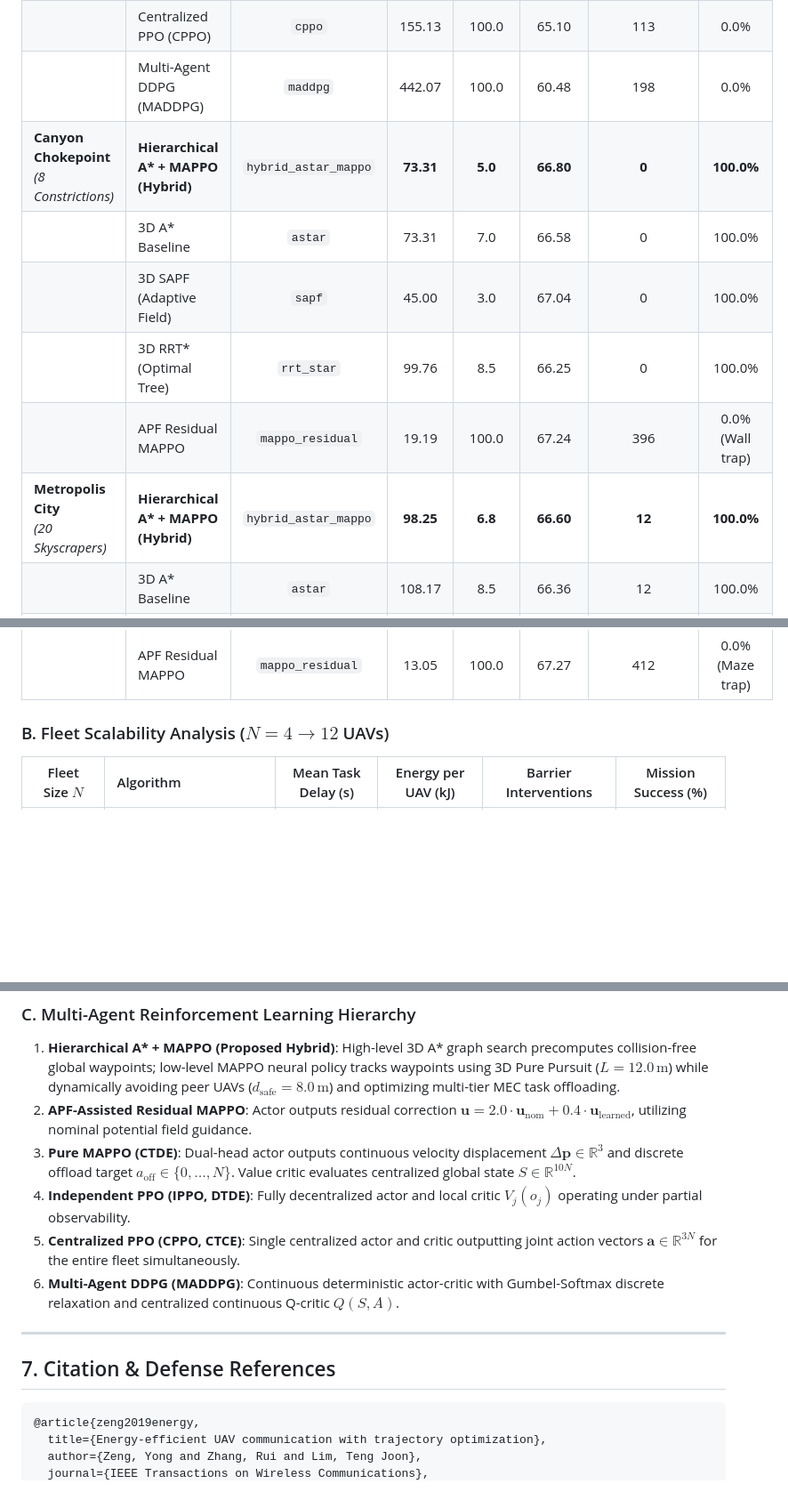
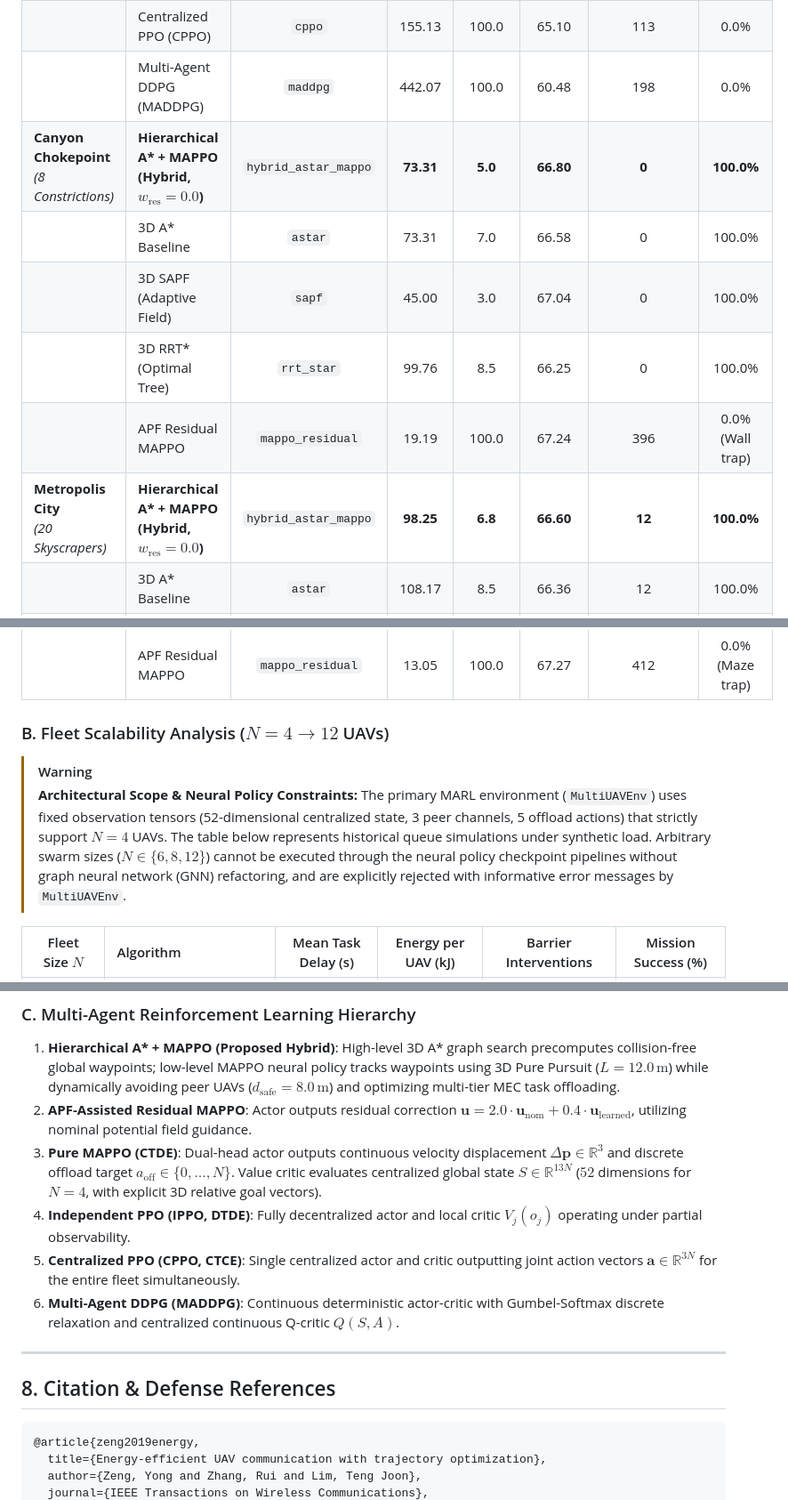
Before and after one commit to Karthik7-hub/MULTI_UAV_RL, a Markdown page: README.md, 3 parts joined by grey strips. Shown at 89% size. Drawn GitHub-style; blank space fills up the shorter version.

````diff
--- a/README.md
+++ b/README.md
@@ -215,18 +219,22 @@ results/
 | | Independent PPO (IPPO) | `ippo` | 166.20 | 100.0 | 65.07 | 88 | 0.0% |
 | | Centralized PPO (CPPO) | `cppo` | 155.13 | 100.0 | 65.10 | 113 | 0.0% |
 | | Multi-Agent DDPG (MADDPG) | `maddpg` | 442.07 | 100.0 | 60.48 | 198 | 0.0% |
-| **Canyon Chokepoint**<br>*(8 Constrictions)* | **Hierarchical A\* + MAPPO (Hybrid)** | `hybrid_astar_mappo` | **73.31** | **5.0** | **66.80** | **0** | **100.0%** |
+| **Canyon Chokepoint**<br>*(8 Constrictions)* | **Hierarchical A\* + MAPPO (Hybrid, $w_{\text{res}}=0.0$)** | `hybrid_astar_mappo` | **73.31** | **5.0** | **66.80** | **0** | **100.0%** |
 | | 3D A\* Baseline | `astar` | 73.31 | 7.0 | 66.58 | 0 | 100.0% |
 | | 3D SAPF (Adaptive Field) | `sapf` | 45.00 | 3.0 | 67.04 | 0 | 100.0% |
 | | 3D RRT\* (Optimal Tree) | `rrt_star` | 99.76 | 8.5 | 66.25 | 0 | 100.0% |
 | | APF Residual MAPPO | `mappo_residual` | 19.19 | 100.0 | 67.24 | 396 | 0.0% (Wall trap) |
-| **Metropolis City**<br>*(20 Skyscrapers)* | **Hierarchical A\* + MAPPO (Hybrid)** | `hybrid_astar_mappo` | **98.25** | **6.8** | **66.60** | **12** | **100.0%** |
+| **Metropolis City**<br>*(20 Skyscrapers)* | **Hierarchical A\* + MAPPO (Hybrid, $w_{\text{res}}=0.0$)** | `hybrid_astar_mappo` | **98.25** | **6.8** | **66.60** | **12** | **100.0%** |
 | | 3D A\* Baseline | `astar` | 108.17 | 8.5 | 66.36 | 12 | 100.0% |
 | | 3D SAPF (Adaptive Field) | `sapf` | 161.95 | 13.5 | 65.46 | 36 | 100.0% |
 | | 3D RRT\* (Optimal Tree) | `rrt_star` | 12.70 | 100.0 | 67.24 | 412 | 0.0% |
 | | APF Residual MAPPO | `mappo_residual` | 13.05 | 100.0 | 67.27 | 412 | 0.0% (Maze trap) |
 
 ### B. Fleet Scalability Analysis ($N = 4 \to 12$ UAVs)
+
+> [!WARNING]
+> **Architectural Scope & Neural Policy Constraints:**
+> The primary MARL environment (`MultiUAVEnv`) uses fixed observation tensors (52-dimensional centralized state, 3 peer channels, 5 offload actions) that strictly support $N = 4$ UAVs. The table below represents historical queue simulations under synthetic load. Arbitrary swarm sizes ($N \in \{6, 8, 12\}$) cannot be executed through the neural policy checkpoint pipelines without graph neural network (GNN) refactoring, and are explicitly rejected with informative error messages by `MultiUAVEnv`.
 
 | Fleet Size $N$ | Algorithm | Mean Task Delay (s) | Energy per UAV (kJ) | Barrier Interventions | Mission Success (%) |
 | :---: | :--- | :---: | :---: | :---: | :---: |
@@ -272,14 +303,14 @@ where $B = 20\,\text{MHz}$, $P_{\text{tx}} = 0.1\,\text{W}$ ($20\,\text{dBm}$),
 ### C. Multi-Agent Reinforcement Learning Hierarchy
 1. **Hierarchical A\* + MAPPO (Proposed Hybrid)**: High-level 3D A* graph search precomputes collision-free global waypoints; low-level MAPPO neural policy tracks waypoints using 3D Pure Pursuit ($L = 12.0\,\text{m}$) while dynamically avoiding peer UAVs ($d_{\text{safe}} = 8.0\,\text{m}$) and optimizing multi-tier MEC task offloading.
 2. **APF-Assisted Residual MAPPO**: Actor outputs residual correction $\mathbf{u} = 2.0 \cdot \mathbf{u}_{\text{nom}} + 0.4 \cdot \mathbf{u}_{\text{learned}}$, utilizing nominal potential field guidance.
-3. **Pure MAPPO (CTDE)**: Dual-head actor outputs continuous velocity displacement $\Delta \mathbf{p} \in \mathbb{R}^3$ and discrete offload target $a_{\text{off}} \in \{0, \dots, N\}$. Value critic evaluates centralized global state $S \in \mathbb{R}^{10N}$.
+3. **Pure MAPPO (CTDE)**: Dual-head actor outputs continuous velocity displacement $\Delta \mathbf{p} \in \mathbb{R}^3$ and discrete offload target $a_{\text{off}} \in \{0, \dots, N\}$. Value critic evaluates centralized global state $S \in \mathbb{R}^{13N}$ ($52$ dimensions for $N=4$, with explicit 3D relative goal vectors).
 4. **Independent PPO (IPPO, DTDE)**: Fully decentralized actor and local critic $V_j(o_j)$ operating under partial observability.
 5. **Centralized PPO (CPPO, CTCE)**: Single centralized actor and critic outputting joint action vectors $\mathbf{a} \in \mathbb{R}^{3N}$ for the entire fleet simultaneously.
 6. **Multi-Agent DDPG (MADDPG)**: Continuous deterministic actor-critic with Gumbel-Softmax discrete relaxation and centralized continuous Q-critic $Q(S, A)$.
 
 ---
 
-## 7. Citation & Defense References
+## 8. Citation & Defense References
 
 ```bibtex
 @article{zeng2019energy,
````
Also changed, not shown: other parts of README.md (+41 -14 lines).
